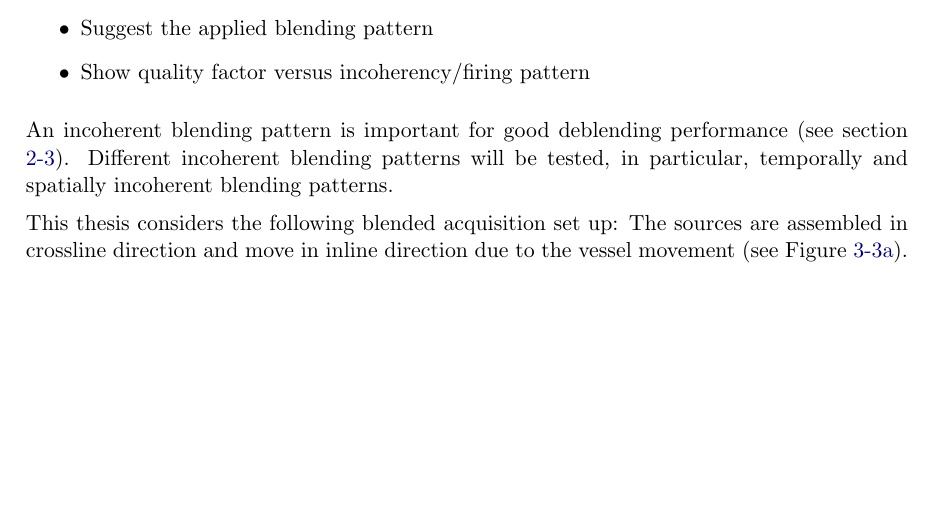
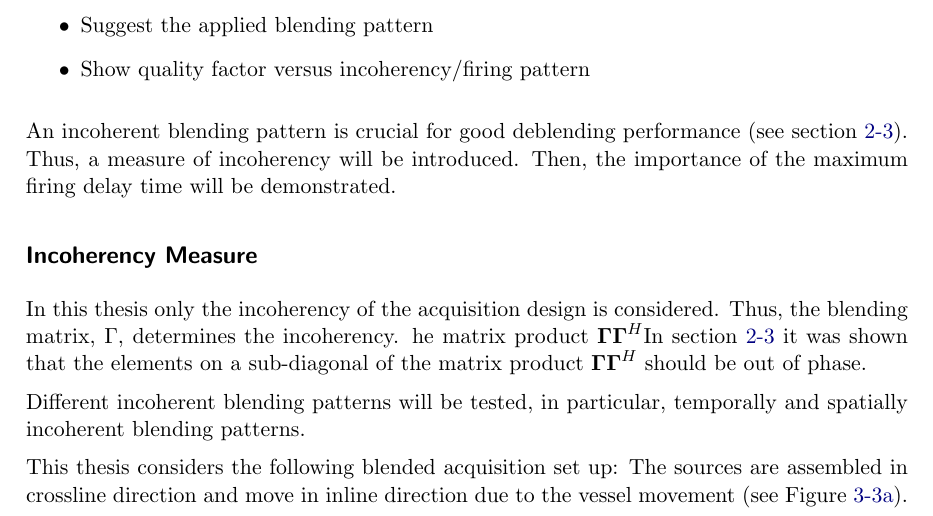
Before and after one commit to CReinicke1992/Thesis, a LaTeX thesis (MSC_layout_orig.tex, which reads Chapters/chapter5-Results.tex): part of page 43 of 58, cut so that both start at the same text, the shorter picture padded with empty space. Compiled offline with pdfLaTeX.

Commit message:
Introduce the incoherency measure

```diff
--- a/Chapters/chapter5-Results.tex
+++ b/Chapters/chapter5-Results.tex
@@ -13,7 +13,15 @@ This chapter presents the major results of this thesis. First, an optimal blendi
 	\item Show quality factor versus incoherency/firing pattern
 \end{itemize}
 
-An incoherent blending pattern is important for good deblending performance (see section \ref{sec:BlendingMatrix}). Different incoherent blending patterns will be tested, in particular, temporally and spatially incoherent blending patterns.
+An incoherent blending pattern is crucial for good deblending performance (see section \ref{sec:BlendingMatrix}). Thus, a measure of incoherency will be introduced. Then, the importance of the maximum firing delay time will be demonstrated.
+
+\subsection*{Incoherency Measure}
+
+In this thesis only the incoherency of the acquisition design is considered. Thus, the blending matrix, $\Gamma$, determines the incoherency. he matrix product $\mathbf{\Gamma \Gamma}^H$In section \ref{sec:BlendingMatrix} it was shown that the elements on a sub-diagonal of the matrix product $\mathbf{\Gamma \Gamma}^H$ should be out of phase.
+
+
+
+Different incoherent blending patterns will be tested, in particular, temporally and spatially incoherent blending patterns.
 
 This thesis considers the following blended acquisition set up: The sources are assembled in crossline direction and move in inline direction due to the vessel movement (see Figure \ref{fig:Ch-Theory-3D-BlendedAcquisition}). As a consequence each experiment can blend sources which belong to the same crossline. The source sampling rate in inline direction must be sufficiently small to avoid spatial aliasing. Thus, the sources within one crossline must be blended and recorded before the vessel reaches the next inline position.
 
```
Also changed, not shown: 6 other files.
